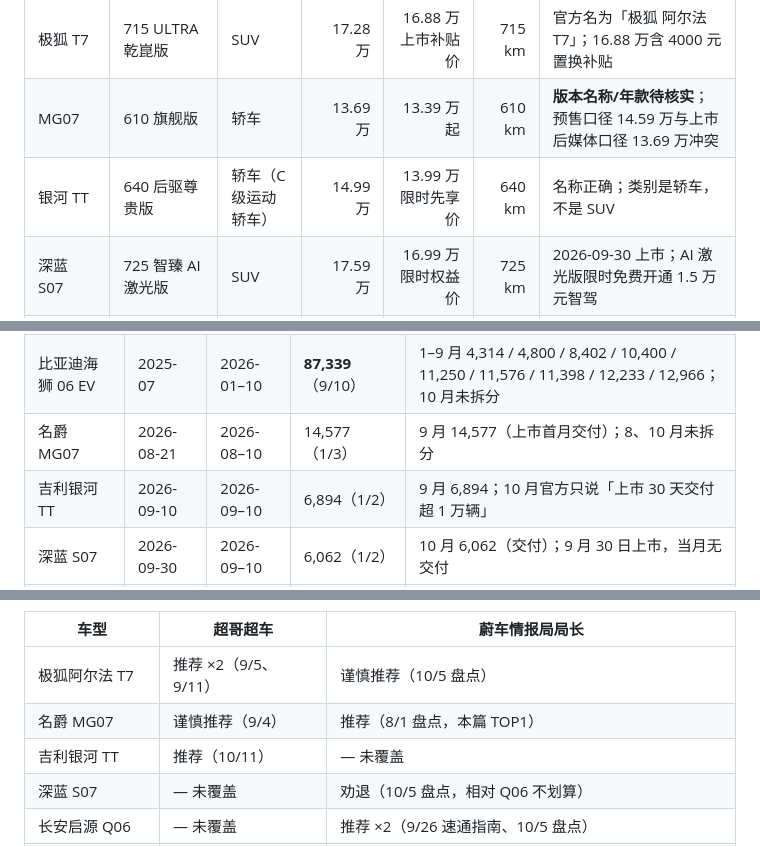
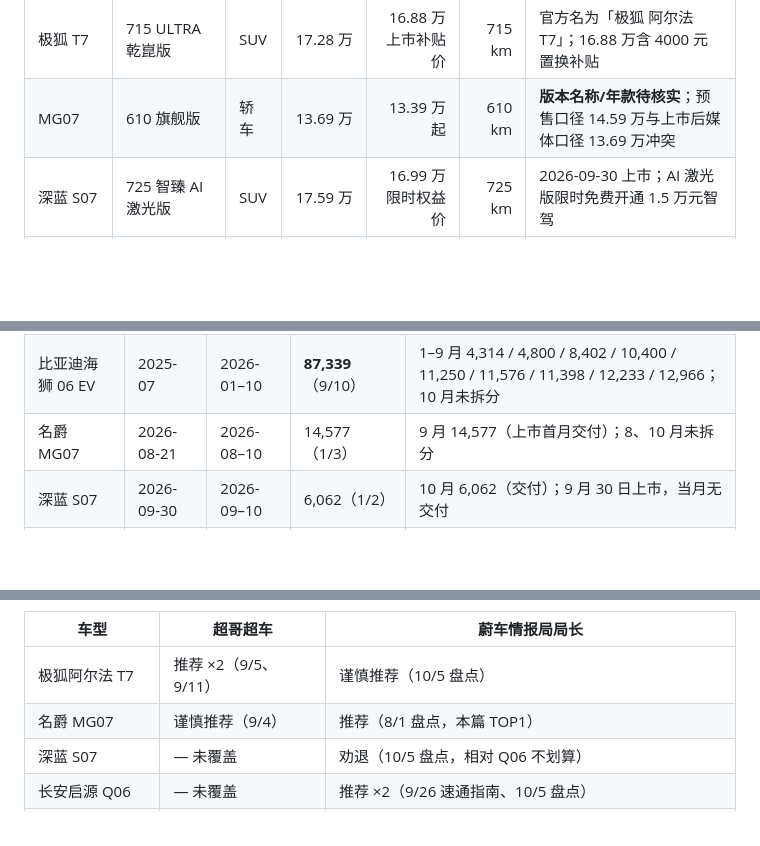
Before and after one commit to Lebhoryi/pick_cars, a Markdown page: README.md, 3 parts joined by grey strips. Rendered like a GitHub page; blank space fills up the shorter version.

```diff
--- a/README.md
+++ b/README.md
@@ -169,7 +168,6 @@ npm run typecheck
 | --- | --- | --- | ---: | ---: | ---: | --- |
 | 极狐 T7 | 715 ULTRA 乾崑版 | SUV | 17.28 万 | 16.88 万上市补贴价 | 715 km | 官方名为「极狐 阿尔法T7」；16.88 万含 4000 元置换补贴 |
 | MG07 | 610 旗舰版 | 轿车 | 13.69 万 | 13.39 万起 | 610 km | **版本名称/年款待核实**；预售口径 14.59 万与上市后媒体口径 13.69 万冲突 |
-| 银河 TT | 640 后驱尊贵版 | 轿车（C 级运动轿车） | 14.99 万 | 13.99 万限时先享价 | 640 km | 名称正确；类别是轿车，不是 SUV |
 | 深蓝 S07 | 725 智臻 AI 激光版 | SUV | 17.59 万 | 16.99 万限时权益价 | 725 km | 2026-09-30 上市；AI 激光版限时免费开通 1.5 万元智驾 |
 | 长安启源 Q06 | 700 智尊型 + Ultra 智驾升级包 | SUV | 16.99 万 | +1.20 万 Ultra 包 | 700 km | Ultra 包：560TOPS、256 线激光雷达、端到端领航 |
 | 比亚迪海狮 06 EV | 605 旗舰版 + 天神之眼 B | SUV | 16.09 万（反推） | 18.09 万（媒体口径） | 605 km | **官方配置器未检到「605 旗舰版」同名校验，年款/版型/价格待核实** |
@@ -197,7 +195,6 @@ npm run typecheck
 | 长安启源 Q06 | 2026-09-23 | 2026-09–10 | **20,551**（2/2） | 9 月 10,399、10 月 10,152（上市首月破万） |
 | 比亚迪海狮 06 EV | 2025-07 | 2026-01–10 | **87,339**（9/10） | 1–9 月 4,314 / 4,800 / 8,402 / 10,400 / 11,250 / 11,576 / 11,398 / 12,233 / 12,966；10 月未拆分 |
 | 名爵 MG07 | 2026-08-21 | 2026-08–10 | 14,577（1/3） | 9 月 14,577（上市首月交付）；8、10 月未拆分 |
-| 吉利银河 TT | 2026-09-10 | 2026-09–10 | 6,894（1/2） | 9 月 6,894；10 月官方只说「上市 30 天交付超 1 万辆」 |
 | 深蓝 S07 | 2026-09-30 | 2026-09–10 | 6,062（1/2） | 10 月 6,062（交付）；9 月 30 日上市，当月无交付 |
 | 极狐阿尔法 T7 | 2026-09-16 | 2026-09–10 | 2,332（1/2） | 9 月 2,332（乘联会零售）；10 月官方只给「百城万台交付」活动口径，未拆分 |
 | 零跑 C10 EV | 2026-07 | 2026-07–10 | 28,535（3/4） | 7–9 月 9,269 / 9,774 / 9,492；10 月未拆分 |
@@ -228,7 +225,6 @@ npm run typecheck
 | --- | --- | --- |
 | 极狐阿尔法 T7 | 推荐 ×2（9/5、9/11） | 谨慎推荐（10/5 盘点） |
 | 名爵 MG07 | 谨慎推荐（9/4） | 推荐（8/1 盘点，本篇 TOP1） |
-| 吉利银河 TT | 推荐（10/11） | — 未覆盖 |
 | 深蓝 S07 | — 未覆盖 | 劝退（10/5 盘点，相对 Q06 不划算） |
 | 长安启源 Q06 | — 未覆盖 | 推荐 ×2（9/26 速通指南、10/5 盘点） |
 | 比亚迪海狮 06 EV | — 未覆盖 | 推荐 ×3（2025-09 盘点、2026-03 闪充版解析、2026-10 盘点） |
```
Also changed, not shown: other parts of README.md (+12 -15 lines), docs/garage.png, docs/score.png, 5 other files.
